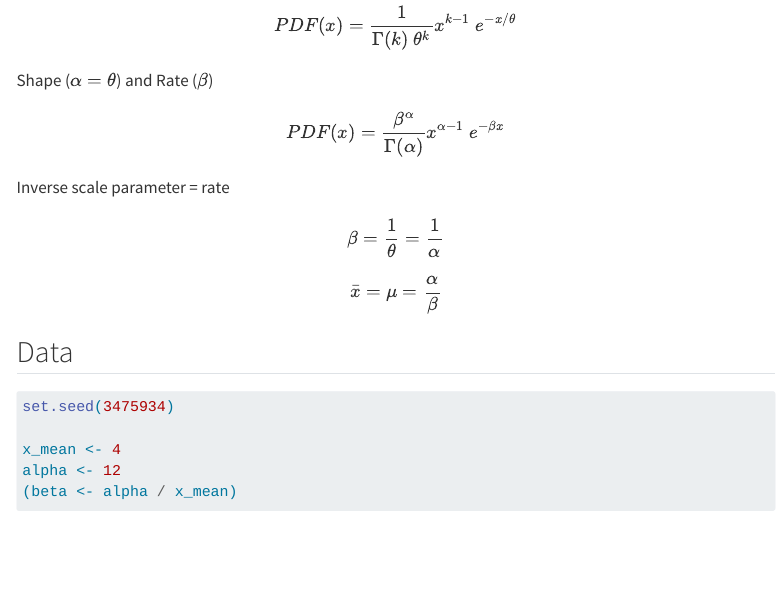
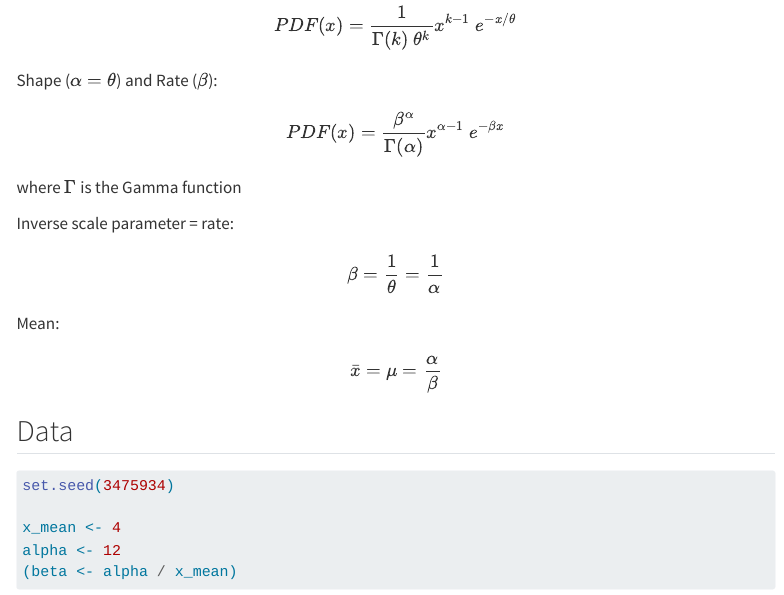
Before and after one commit to kmiddleton/Dataphiles, a Quarto document (Gamma.qmd): the page in a window 1100 px wide, from 870 px down. Rendered offline with R 4.5, knitr and Pandoc in place of Quarto, with nearby package versions; some code elsewhere in the file could not run offline; menus at the side of the page are left out.

Commit message:
Update Gamma.qmd

```diff
--- a/Gamma.qmd
+++ b/Gamma.qmd
@@ -45,19 +45,22 @@ prior_pred_lines <- function(post) {
 
 ## Gamma distribution
 
-Shape ($\theta$) and Scale ($k$)
+Shape ($\theta$) and Scale ($k$):
 
 $$PDF(x)=\frac{1}{\Gamma(k)~\theta^k} x^{k - 1}~e^{-x/\theta}$$
 
 
-
-Shape ($\alpha = \theta$) and Rate ($\beta$)
+Shape ($\alpha = \theta$) and Rate ($\beta$):
 
 $$PDF(x) = \frac{\beta^\alpha}{\Gamma(\alpha)} x^{\alpha - 1}~e^{-\beta x}$$
 
-Inverse scale parameter = rate
+where $\Gamma$ is the Gamma function
+
+Inverse scale parameter = rate:
 
 $$\beta = \frac{1}{\theta} = \frac{1}{\alpha}$$
+
+Mean:
 
 $$\bar{x} = \mu = \frac{\alpha}{\beta}$$
 
```
